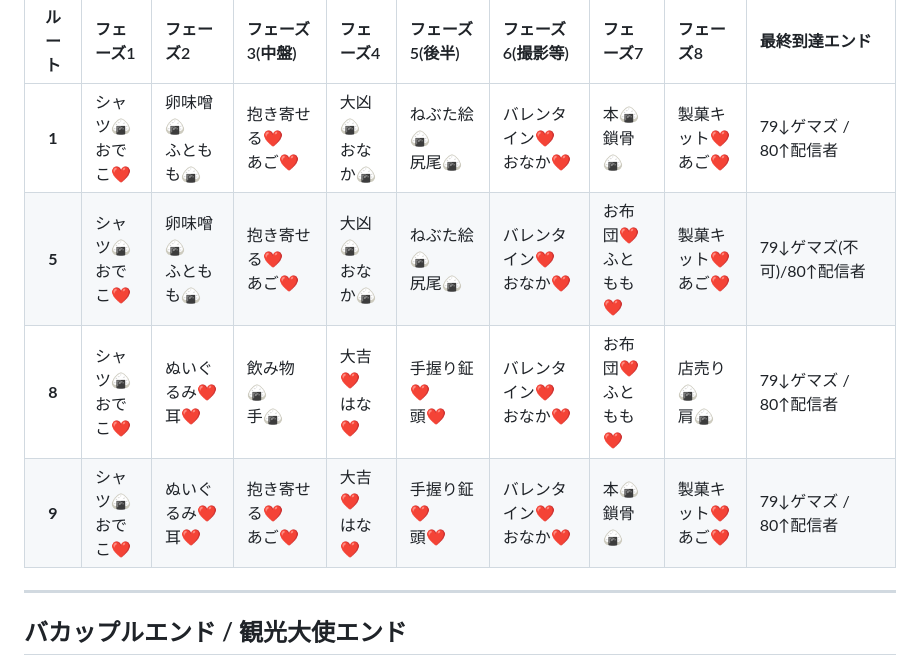
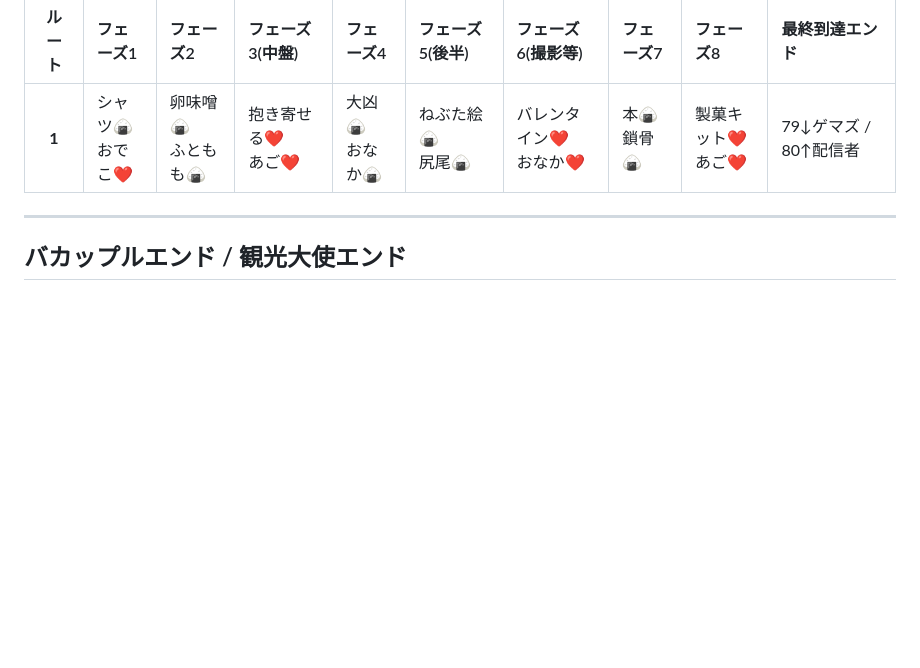
Before and after one commit to AutoRecord/Claude-Code-Genereter, a Markdown page: マインドマップ/おかゆにゅ～～む_ポイント足切りルート表.md, the part around the change. Drawn GitHub-style; blank space fills up the shorter version.

```diff
--- a/マインドマップ/おかゆにゅ～～む_ポイント足切りルート表.md
+++ b/マインドマップ/おかゆにゅ～～む_ポイント足切りルート表.md
@@ -27,9 +27,6 @@
 | ルート | フェーズ1 | フェーズ2 | フェーズ3(中盤) | フェーズ4 | フェーズ5(後半) | フェーズ6(撮影等) | フェーズ7 | フェーズ8 | 最終到達エンド |
 | :---: | :--- | :--- | :--- | :--- | :--- | :--- | :--- | :--- | :--- |
 | **1** | シャツ🍙<br>おでこ❤️ | 卵味噌🍙<br>ふともも🍙 | 抱き寄せる❤️<br>あご❤️ | 大凶🍙<br>おなか🍙 | ねぶた絵🍙<br>尻尾🍙 | バレンタイン❤️<br>おなか❤️ | 本🍙<br>鎖骨🍙 | 製菓キット❤️<br>あご❤️ | 79↓ゲマズ / 80↑配信者 |
-| **5** | シャツ🍙<br>おでこ❤️ | 卵味噌🍙<br>ふともも🍙 | 抱き寄せる❤️<br>あご❤️ | 大凶🍙<br>おなか🍙 | ねぶた絵🍙<br>尻尾🍙 | バレンタイン❤️<br>おなか❤️ | お布団❤️<br>ふともも❤️ | 製菓キット❤️<br>あご❤️ | 79↓ゲマズ(不可)/80↑配信者 |
-| **8** | シャツ🍙<br>おでこ❤️ | ぬいぐるみ❤️<br>耳❤️ | 飲み物🍙<br>手🍙 | 大吉❤️<br>はな❤️ | 手握り鉦❤️<br>頭❤️ | バレンタイン❤️<br>おなか❤️ | お布団❤️<br>ふともも❤️ | 店売り🍙<br>肩🍙 | 79↓ゲマズ / 80↑配信者 |
-| **9** | シャツ🍙<br>おでこ❤️ | ぬいぐるみ❤️<br>耳❤️ | 抱き寄せる❤️<br>あご❤️ | 大吉❤️<br>はな❤️ | 手握り鉦❤️<br>頭❤️ | バレンタイン❤️<br>おなか❤️ | 本🍙<br>鎖骨🍙 | 製菓キット❤️<br>あご❤️ | 79↓ゲマズ / 80↑配信者 |
 
 ---
 
```
